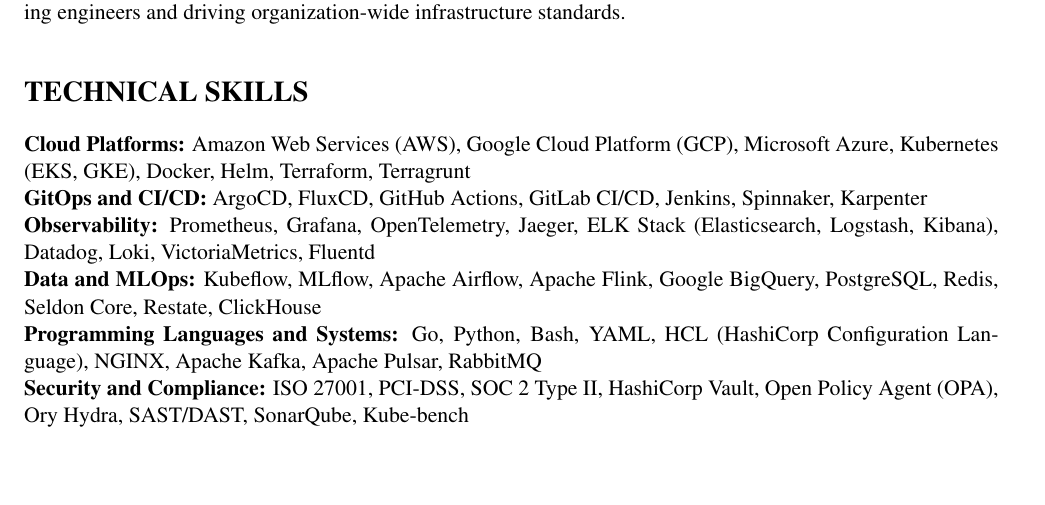
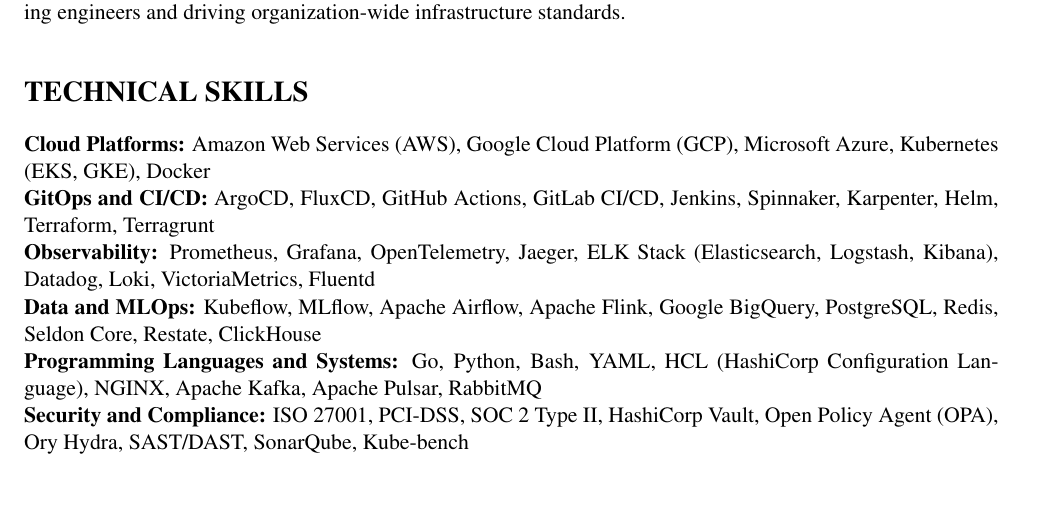
Before and after one commit to shudhanshh/resume, a LaTeX document (main.tex): part of page 1 of 2, cut so that both start at the same text. Compiled offline with pdfLaTeX.

Commit message:
Move Helm, Terraform, and Terragrunt to GitOps and CI/CD section

```diff
--- a/main.tex
+++ b/main.tex
@@ -23,8 +23,8 @@
 
 \vspace{6pt}
 \section*{TECHNICAL SKILLS}
-\textbf{Cloud Platforms:} Amazon Web Services (AWS), Google Cloud Platform (GCP), Microsoft Azure, Kubernetes (EKS, GKE), Docker, Helm, Terraform, Terragrunt \\
-\textbf{GitOps and CI/CD:} ArgoCD, FluxCD, GitHub Actions, GitLab CI/CD, Jenkins, Spinnaker, Karpenter \\
+\textbf{Cloud Platforms:} Amazon Web Services (AWS), Google Cloud Platform (GCP), Microsoft Azure, Kubernetes (EKS, GKE), Docker \\
+\textbf{GitOps and CI/CD:} ArgoCD, FluxCD, GitHub Actions, GitLab CI/CD, Jenkins, Spinnaker, Karpenter, Helm, Terraform, Terragrunt \\
 \textbf{Observability:} Prometheus, Grafana, OpenTelemetry, Jaeger, ELK Stack (Elasticsearch, Logstash, Kibana), Datadog, Loki, VictoriaMetrics, Fluentd \\
 \textbf{Data and MLOps:} Kubeflow, MLflow, Apache Airflow, Apache Flink, Google BigQuery, PostgreSQL, Redis, Seldon Core, Restate, ClickHouse \\
 \textbf{Programming Languages and Systems:} Go, Python, Bash, YAML, HCL (HashiCorp Configuration Language), NGINX, Apache Kafka, Apache Pulsar, RabbitMQ \\
```
Also changed, not shown: 1 other file.
